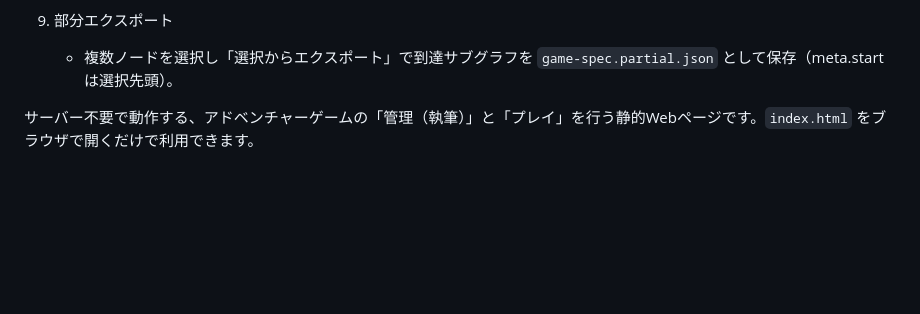
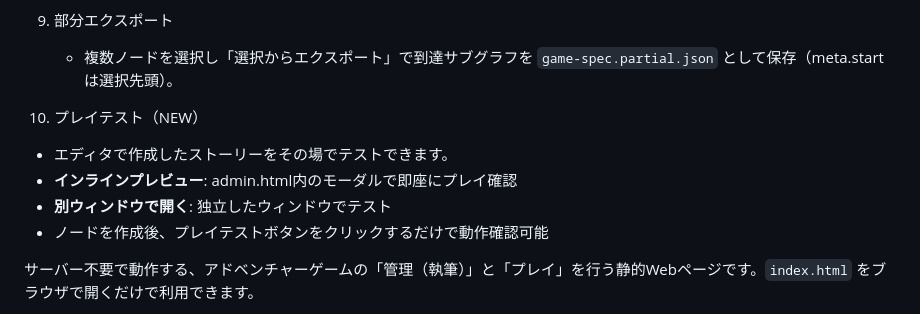
Before and after one commit to YuShimoji/AdventureGamePage, a Markdown page: README.md, the part around the change. GitHub-like rendering; blank space fills up the shorter version.

Commit message:
docs: add playtest feature to README

```diff
--- a/README.md
+++ b/README.md
@@ -26,6 +26,12 @@
 
 9. 部分エクスポート
    - 複数ノードを選択し「選択からエクスポート」で到達サブグラフを `game-spec.partial.json` として保存（meta.start は選択先頭）。
+
+10. プレイテスト（NEW）
+   - エディタで作成したストーリーをその場でテストできます。
+   - **インラインプレビュー**: admin.html内のモーダルで即座にプレイ確認
+   - **別ウィンドウで開く**: 独立したウィンドウでテスト
+   - ノードを作成後、プレイテストボタンをクリックするだけで動作確認可能
 
 
 サーバー不要で動作する、アドベンチャーゲームの「管理（執筆）」と「プレイ」を行う静的Webページです。`index.html` をブラウザで開くだけで利用できます。
```
